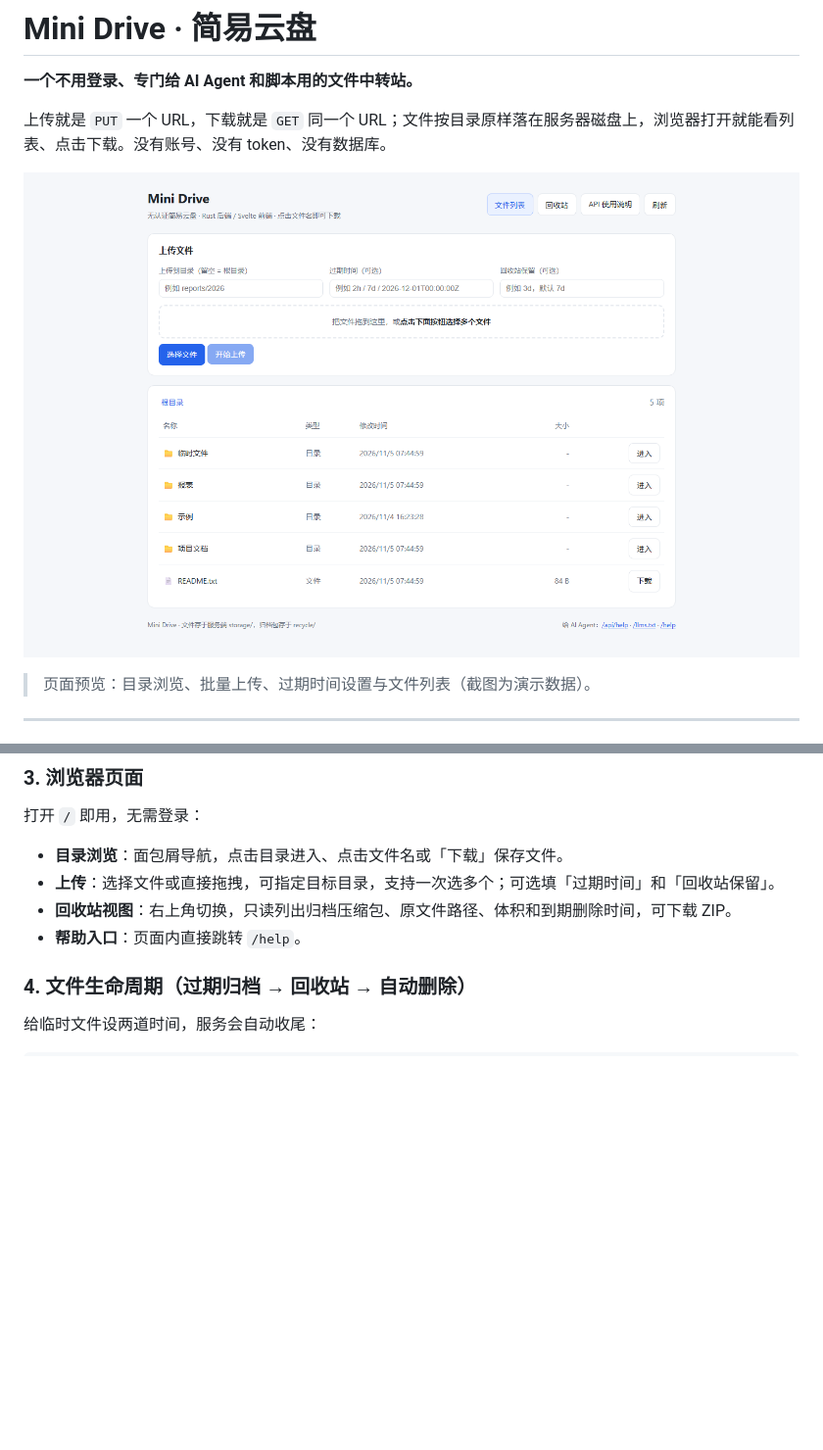
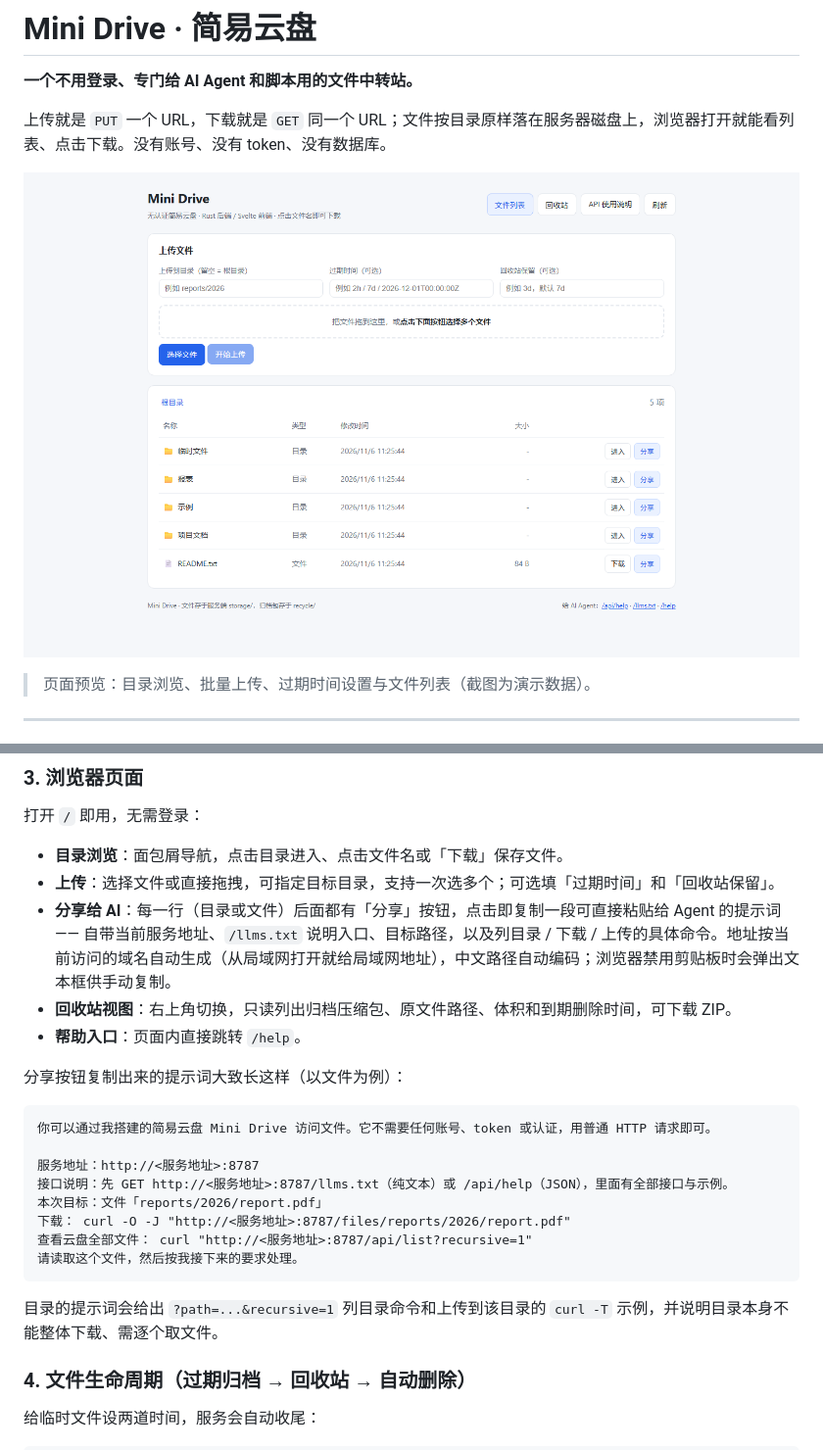
Before and after one commit to dev-zapi/mini-drive, a Markdown page: README.md, 2 parts joined by grey strips. Shown at 98% size. GitHub-like rendering; pictures changed too: docs/preview.png; blank space fills up the shorter version.

Commit message:
feat: 文件列表增加分享按钮，复制可直接贴给 AI 的提示词
- 目录/文件每行新增分享按钮：生成自带服务地址、/llms.txt 入口、目标路径及列目录/下载/上传命令的提示词
- 地址按当前访问域名自动生成，中文路径 URL 编码；clipboard API + execCommand 兜底 + 手动复制文本框
- 更新 README 功能说明并重截预览图

````diff
--- a/README.md
+++ b/README.md
@@ -62,8 +62,24 @@ Mini Drive 只保留这件事最必要的部分：
 
 - **目录浏览**：面包屑导航，点击目录进入、点击文件名或「下载」保存文件。
 - **上传**：选择文件或直接拖拽，可指定目标目录，支持一次选多个；可选填「过期时间」和「回收站保留」。
+- **分享给 AI**：每一行（目录或文件）后面都有「分享」按钮，点击即复制一段可直接粘贴给 Agent 的提示词 —— 自带当前服务地址、`/llms.txt` 说明入口、目标路径，以及列目录 / 下载 / 上传的具体命令。地址按当前访问的域名自动生成（从局域网打开就给局域网地址），中文路径自动编码；浏览器禁用剪贴板时会弹出文本框供手动复制。
 - **回收站视图**：右上角切换，只读列出归档压缩包、原文件路径、体积和到期删除时间，可下载 ZIP。
 - **帮助入口**：页面内直接跳转 `/help`。
+
+分享按钮复制出来的提示词大致长这样（以文件为例）：
+
+```text
+你可以通过我搭建的简易云盘 Mini Drive 访问文件。它不需要任何账号、token 或认证，用普通 HTTP 请求即可。
+
+服务地址：http://<服务地址>:8787
+接口说明：先 GET http://<服务地址>:8787/llms.txt（纯文本）或 /api/help（JSON），里面有全部接口与示例。
+本次目标：文件「reports/2026/report.pdf」
+下载： curl -O -J "http://<服务地址>:8787/files/reports/2026/report.pdf"
+查看云盘全部文件： curl "http://<服务地址>:8787/api/list?recursive=1"
+请读取这个文件，然后按我接下来的要求处理。
+```
+
+目录的提示词会给出 `?path=...&recursive=1` 列目录命令和上传到该目录的 `curl -T` 示例，并说明目录本身不能整体下载、需逐个取文件。
 
 ### 4. 文件生命周期（过期归档 → 回收站 → 自动删除）
 
````
Also changed, not shown: 7 other files.
